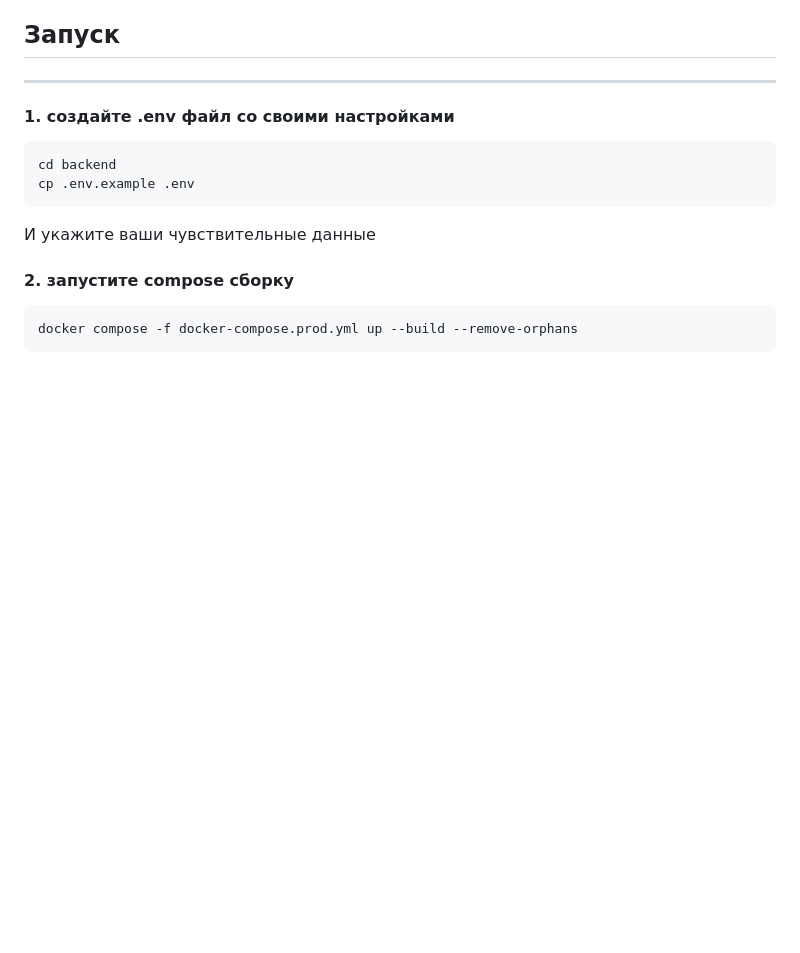
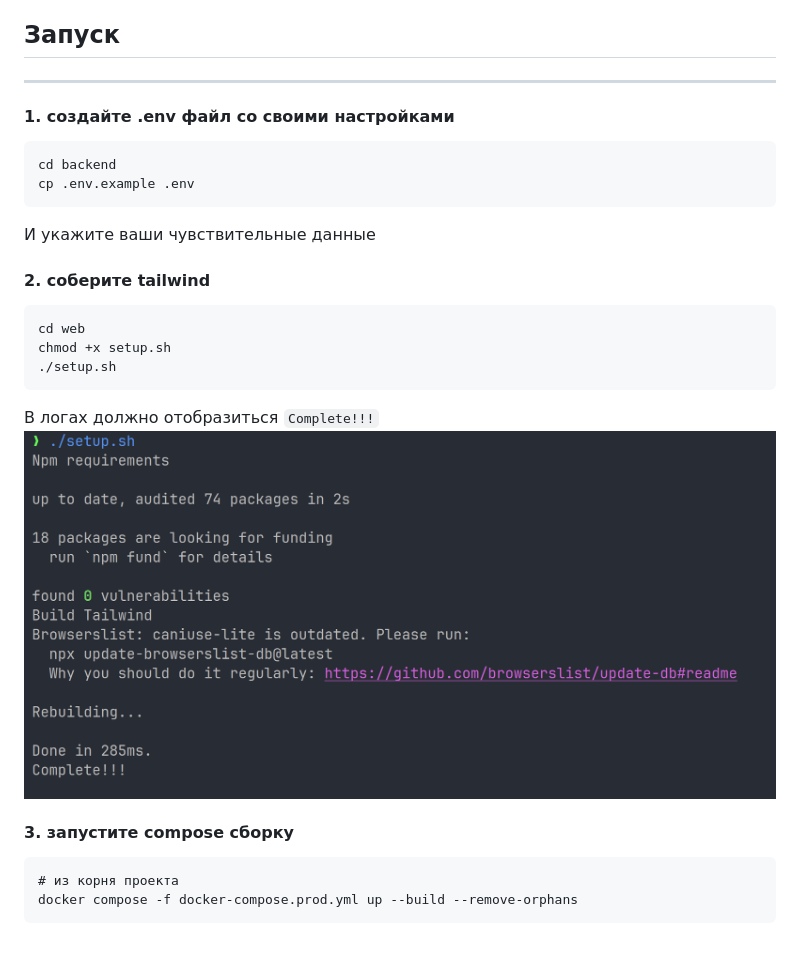
Before and after one commit to k1hp/parser_studies_plan, a Markdown page: README.md, the part around the change. Drawn GitHub-style; pictures changed too: img.png (added); blank space fills up the shorter version.

````diff
--- a/README.md
+++ b/README.md
@@ -16,7 +16,17 @@ cp .env.example .env
 ```
 И укажите ваши чувствительные данные
 
-#### 2. запустите compose сборку
+#### 2. соберите tailwind
 ```
+cd web
+chmod +x setup.sh
+./setup.sh
+```
+В логах должно отобразиться `Complete!!!`
+![img.png](img.png)
+
+#### 3. запустите compose сборку
+```
+# из корня проекта
 docker compose -f docker-compose.prod.yml up --build --remove-orphans
 ```
````
Also changed, not shown: 13 other files.
